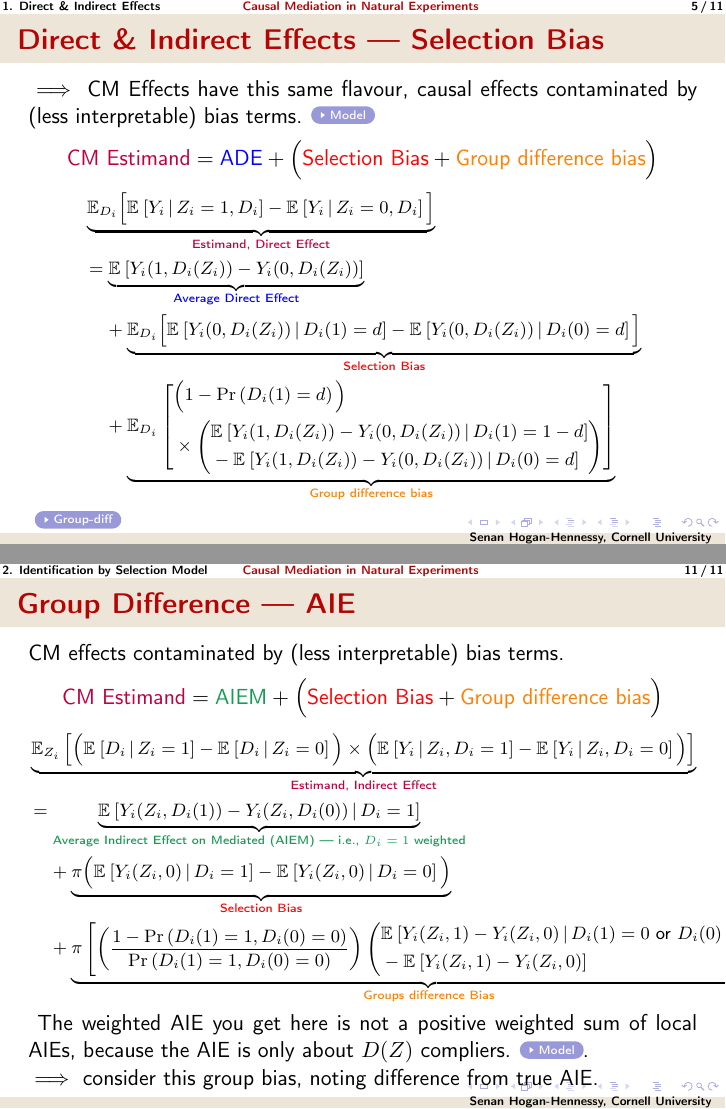
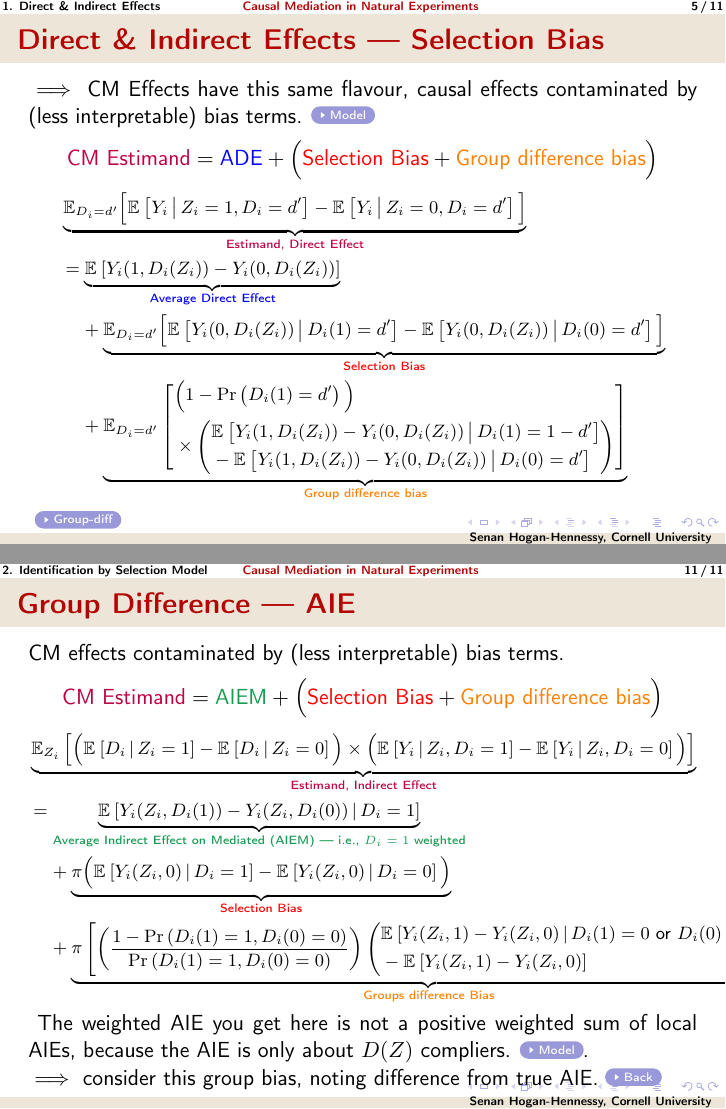
Before and after one commit to shoganhennessy/mediation-natural-experiment, LaTeX slides (presentation/presentation.tex): pages 33 and 58 of 60, joined at a grey line. Compiled offline with pdfLaTeX.

Commit message:
Edited slides.  Needs a few run throughs.

```diff
--- a/presentation/presentation.tex
+++ b/presentation/presentation.tex
@@ -892,6 +892,7 @@
 %-------------------------------------------------------------------------------
 \begin{frame}[noframenumbering]
     \frametitle{Direct \& Indirect Effects --- Selection Bias}
+    \label{main:ade-selection-bias}
     $\implies$ CM Effects have this same flavour, causal effects contaminated by (less interpretable) bias terms.
     \hyperlink{cm-model}{\beamergotobutton{Model}}
     \[ \text{\textcolor{purple}{CM Estimand}}
@@ -901,21 +902,21 @@
     \vspace{-0.25cm}
     {\footnotesize
     \begin{align*}
-        & \underbrace{\mathbb E_{D_i} \Big[
-            \Egiven{Y_i}{Z_i = 1, D_i} - \Egiven{Y_i}{Z_i = 0, D_i} \Big]}_{
+        & \underbrace{\mathbb E_{D_i=d'} \Big[
+            \Egiven{Y_i}{Z_i = 1, D_i=d'} - \Egiven{Y_i}{Z_i = 0, D_i=d'} \Big]}_{
                 \text{\textcolor{purple}{Estimand, Direct Effect}} } \\
         & = \underbrace{\E{Y_i(1, D_i(Z_i)) - Y_i(0, D_i(Z_i))}}_{
             \text{\textcolor{blue}{Average Direct Effect}}} \\
-        & \;\;\;\; + \underbrace{ \mathbb E_{D_i} \Big[
-            \Egiven{Y_i(0, D_i(Z_i))}{D_i(1) = d}
-            - \Egiven{Y_i(0, D_i(Z_i))}{D_i(0) = d} \Big] }_{
+        & \;\;\;\; + \underbrace{ \mathbb E_{D_i=d'} \Big[
+            \Egiven{Y_i(0, D_i(Z_i))}{D_i(1) = d'}
+            - \Egiven{Y_i(0, D_i(Z_i))}{D_i(0) = d'} \Big] }_{
                 \text{\textcolor{red}{Selection Bias}}} \\
-        & \;\;\;\; + \underbrace{ \E[D_i ]{
+        & \;\;\;\; + \underbrace{ \E[D_i =d']{
             \begin{aligned}
-            &\Big(1 - \Prob{D_i(1) = d} \Big) \\
+            &\Big(1 - \Prob{D_i(1) = d'} \Big) \\
             &\times \left( \begin{aligned}
-                &\Egiven{Y_i(1, D_i(Z_i)) - Y_i(0, D_i(Z_i))}{D_i(1) = 1-d} \\
-                &  - \Egiven{Y_i(1, D_i(Z_i)) - Y_i(0, D_i(Z_i))}{D_i(0) = d}
+                &\Egiven{Y_i(1, D_i(Z_i)) - Y_i(0, D_i(Z_i))}{D_i(1) = 1-d'} \\
+                &  - \Egiven{Y_i(1, D_i(Z_i)) - Y_i(0, D_i(Z_i))}{D_i(0) = d'}
                 \end{aligned} \right) \end{aligned}} }_{
                     \text{\textcolor{orange}{Group difference bias}}}
     \end{align*}}
@@ -1626,6 +1629,7 @@
     \hyperlink{cm-model}{\beamergotobutton{Model}}.
 
     $\implies$ consider this group bias, noting difference from true AIE.
+    \hyperlink{main:aie-selection-bias}{\beamergotobutton{Back}}
 \end{frame}
 %-------------------------------------------------------------------------------
 \begin{frame}[noframenumbering]
```
Also changed, not shown: text/sections/00-abstract.tex (+1 -1 lines), presentation/presentation.tex (10 more changed lines).
